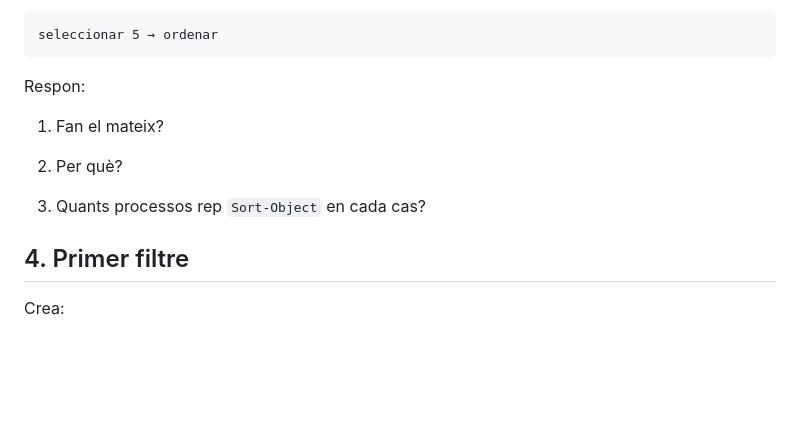
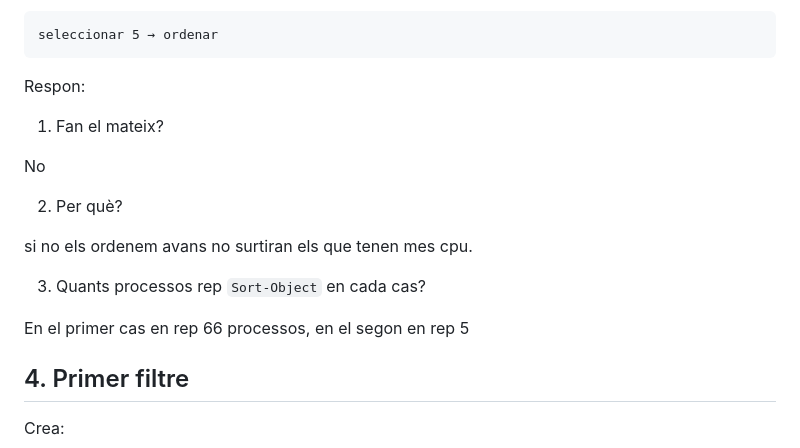
Before and after one commit to BruColomer/ASIX_Sistemes, a Markdown page: 02.Powershell/06.01 Select-Object i Where-Object.md, the part around one of its changes. Drawn GitHub-style; blank space fills up the shorter version.

Commit message:
Powershell, 06.01 Select-Object i Where-Object, exercici 3 Ordenar i seleccionar

```diff
--- a/02.Powershell/06.01 Select-Object i Where-Object.md
+++ b/02.Powershell/06.01 Select-Object i Where-Object.md
@@ -93,9 +95,15 @@ Respon:
 
 1. Fan el mateix?
 
+No
+
 2. Per què?
 
+si no els ordenem avans no surtiran els que tenen mes cpu.
+
 3. Quants processos rep `Sort-Object` en cada cas?
+
+En el primer cas en rep 66 processos, en el segon en rep 5
 
 ## 4. Primer filtre
 
```
Also changed, not shown: other parts of 02.Powershell/06.01 Select-Object i Where-Object.md (+2 -0 lines), 02.Powershell/img/06.01 Select-Object i Where-Object_img/03_Cinc_processos_mes_CPU.png (added).
